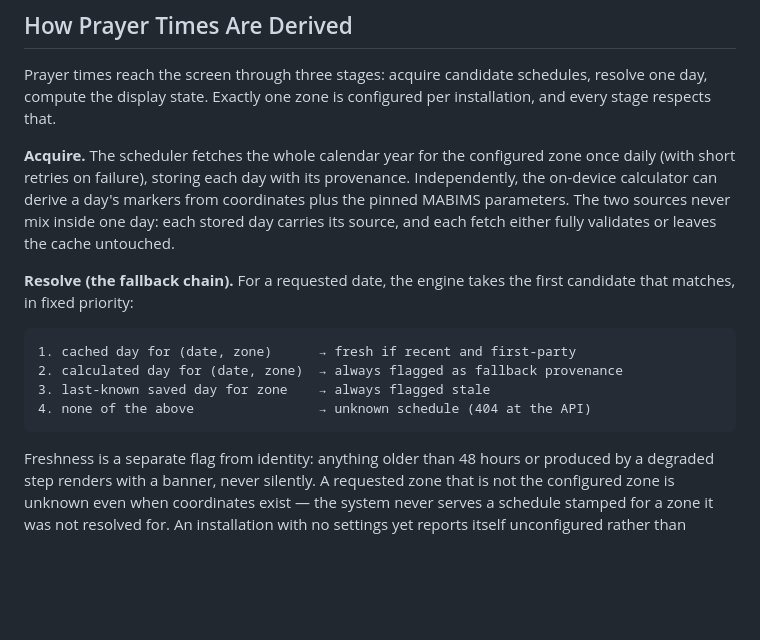
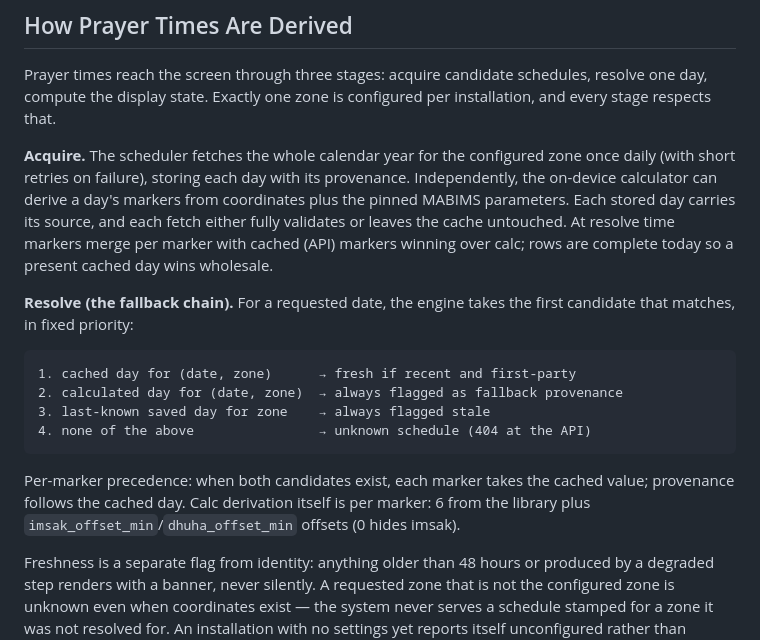
Before and after one commit to nexusnv/muhideen, a Markdown page: ARCHITECTURE.md, the part around the change. GitHub-like rendering; blank space fills up the shorter version.

Commit message:
docs: pin configurable boundary offsets and per-marker precedence

````diff
--- a/ARCHITECTURE.md
+++ b/ARCHITECTURE.md
@@ -107,7 +107,7 @@ And the three users from the domain glossary each touch a different surface: the
 
 Prayer times reach the screen through three stages: acquire candidate schedules, resolve one day, compute the display state. Exactly one zone is configured per installation, and every stage respects that.
 
-**Acquire.** The scheduler fetches the whole calendar year for the configured zone once daily (with short retries on failure), storing each day with its provenance. Independently, the on-device calculator can derive a day's markers from coordinates plus the pinned MABIMS parameters. The two sources never mix inside one day: each stored day carries its source, and each fetch either fully validates or leaves the cache untouched.
+**Acquire.** The scheduler fetches the whole calendar year for the configured zone once daily (with short retries on failure), storing each day with its provenance. Independently, the on-device calculator can derive a day's markers from coordinates plus the pinned MABIMS parameters. Each stored day carries its source, and each fetch either fully validates or leaves the cache untouched. At resolve time markers merge per marker with cached (API) markers winning over calc; rows are complete today so a present cached day wins wholesale.
 
 **Resolve (the fallback chain).** For a requested date, the engine takes the first candidate that matches, in fixed priority:
 
@@ -117,6 +117,8 @@ Prayer times reach the screen through three stages: acquire candidate schedules,
 3. last-known saved day for zone    → always flagged stale
 4. none of the above                → unknown schedule (404 at the API)
 ```
+
+Per-marker precedence: when both candidates exist, each marker takes the cached value; provenance follows the cached day. Calc derivation itself is per marker: 6 from the library plus `imsak_offset_min`/`dhuha_offset_min` offsets (0 hides imsak).
 
 Freshness is a separate flag from identity: anything older than 48 hours or produced by a degraded step renders with a banner, never silently. A requested zone that is not the configured zone is unknown even when coordinates exist — the system never serves a schedule stamped for a zone it was not resolved for. An installation with no settings yet reports itself unconfigured rather than guessing.
 
````
Also changed, not shown: CHANGELOG.md (+1 -0 lines), PRD.md (+2 -1 lines).
